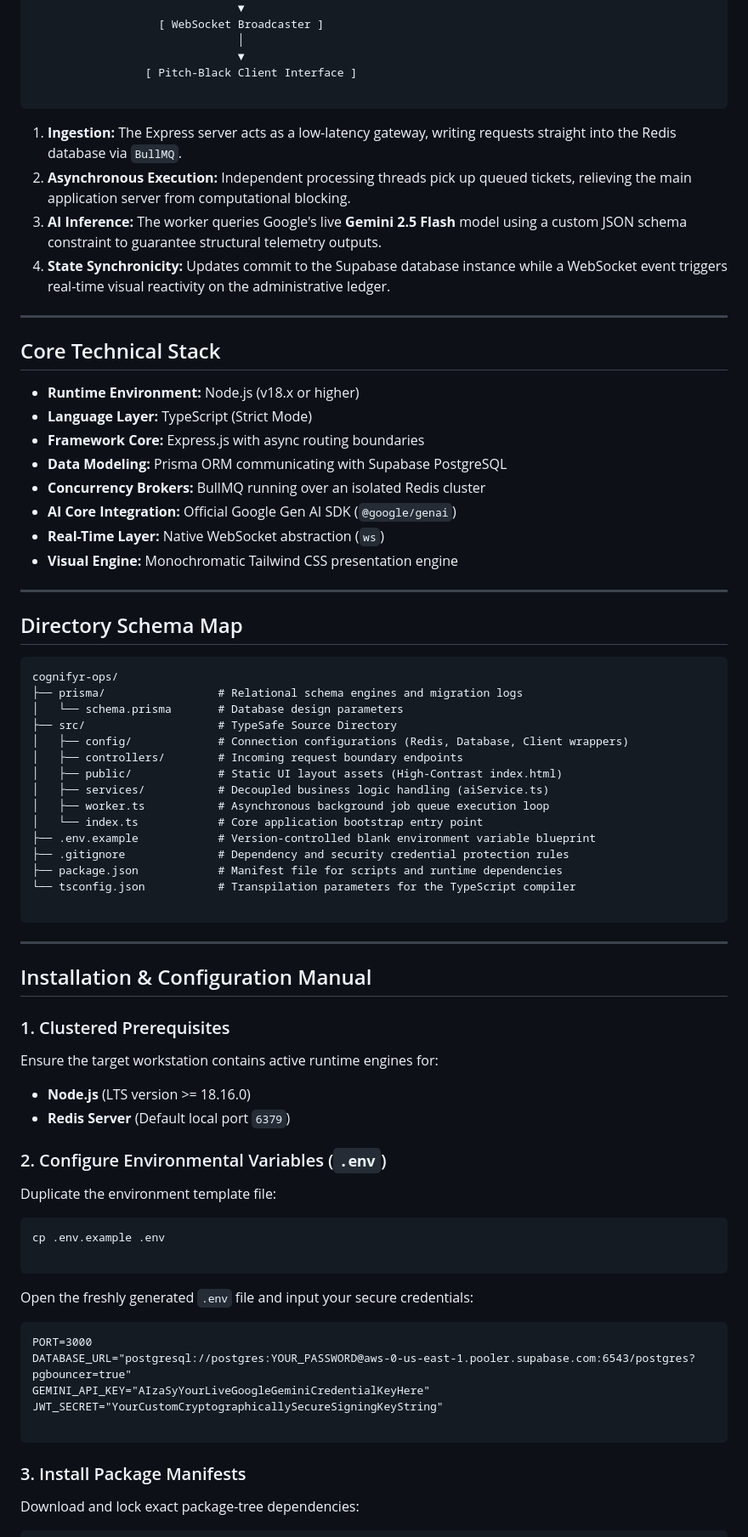
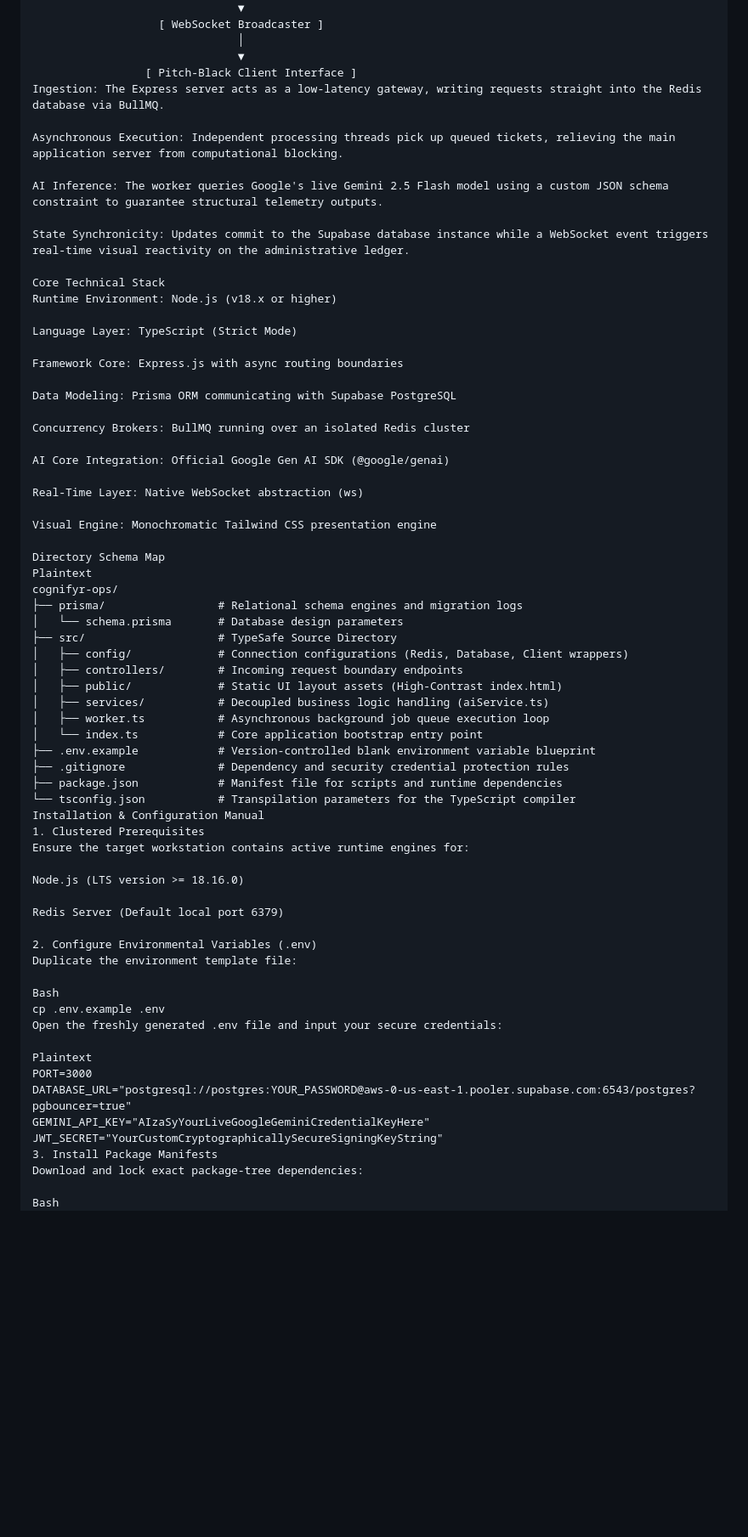
Before and after one commit to thatonefinalbraincell/Customer-request-routing-system, a Markdown page: README.md, the part around one of its changes. Shown at 85% size. Rendered like a GitHub page; blank space fills up the shorter version.

````diff
--- a/README.md
+++ b/README.md
@@ -41,32 +38,33 @@ The workflow leverages a decoupled background worker architecture to handle burs
                                │
                                ▼
                  [ Pitch-Black Client Interface ]
+Ingestion: The Express server acts as a low-latency gateway, writing requests straight into the Redis database via BullMQ.
 
-```
+Asynchronous Execution: Independent processing threads pick up queued tickets, relieving the main application server from computational blocking.
 
-1. **Ingestion:** The Express server acts as a low-latency gateway, writing requests straight into the Redis database via `BullMQ`.
-2. **Asynchronous Execution:** Independent processing threads pick up queued tickets, relieving the main application server from computational blocking.
-3. **AI Inference:** The worker queries Google's live **Gemini 2.5 Flash** model using a custom JSON schema constraint to guarantee structural telemetry outputs.
-4. **State Synchronicity:** Updates commit to the Supabase database instance while a WebSocket event triggers real-time visual reactivity on the administrative ledger.
+AI Inference: The worker queries Google's live Gemini 2.5 Flash model using a custom JSON schema constraint to guarantee structural telemetry outputs.
 
----
+State Synchronicity: Updates commit to the Supabase database instance while a WebSocket event triggers real-time visual reactivity on the administrative ledger.
 
-## Core Technical Stack
+Core Technical Stack
+Runtime Environment: Node.js (v18.x or higher)
 
-* **Runtime Environment:** Node.js (v18.x or higher)
-* **Language Layer:** TypeScript (Strict Mode)
-* **Framework Core:** Express.js with async routing boundaries
-* **Data Modeling:** Prisma ORM communicating with Supabase PostgreSQL
-* **Concurrency Brokers:** BullMQ running over an isolated Redis cluster
-* **AI Core Integration:** Official Google Gen AI SDK (`@google/genai`)
-* **Real-Time Layer:** Native WebSocket abstraction (`ws`)
-* **Visual Engine:** Monochromatic Tailwind CSS presentation engine
+Language Layer: TypeScript (Strict Mode)
 
----
+Framework Core: Express.js with async routing boundaries
 
-## Directory Schema Map
+Data Modeling: Prisma ORM communicating with Supabase PostgreSQL
 
-```text
+Concurrency Brokers: BullMQ running over an isolated Redis cluster
+
+AI Core Integration: Official Google Gen AI SDK (@google/genai)
+
+Real-Time Layer: Native WebSocket abstraction (ws)
+
+Visual Engine: Monochromatic Tailwind CSS presentation engine
+
+Directory Schema Map
+Plaintext
 cognifyr-ops/
 ├── prisma/                 # Relational schema engines and migration logs
 │   └── schema.prisma       # Database design parameters
@@ -81,42 +79,28 @@ cognifyr-ops/
 ├── .gitignore              # Dependency and security credential protection rules
 ├── package.json            # Manifest file for scripts and runtime dependencies
 └── tsconfig.json           # Transpilation parameters for the TypeScript compiler
-
-```
-
----
-
-## Installation & Configuration Manual
-
-### 1. Clustered Prerequisites
-
+Installation & Configuration Manual
+1. Clustered Prerequisites
 Ensure the target workstation contains active runtime engines for:
 
-* **Node.js** (LTS version >= 18.16.0)
-* **Redis Server** (Default local port `6379`)
+Node.js (LTS version >= 18.16.0)
 
-### 2. Configure Environmental Variables (`.env`)
+Redis Server (Default local port 6379)
 
+2. Configure Environmental Variables (.env)
 Duplicate the environment template file:
 
-```bash
+Bash
 cp .env.example .env
+Open the freshly generated .env file and input your secure credentials:
 
-```
-
-Open the freshly generated `.env` file and input your secure credentials:
-
-```text
+Plaintext
 PORT=3000
 DATABASE_URL="postgresql://postgres:YOUR_PASSWORD@aws-0-us-east-1.pooler.supabase.com:6543/postgres?pgbouncer=true"
 GEMINI_API_KEY="AIzaSyYourLiveGoogleGeminiCredentialKeyHere"
 JWT_SECRET="YourCustomCryptographicallySecureSigningKeyString"
-
-```
-
-### 3. Install Package Manifests
-
+3. Install Package Manifests
 Download and lock exact package-tree dependencies:
 
-```bash
+Bash
 npm install
````
Also changed, not shown: other parts of README.md (+26 -53 lines).
